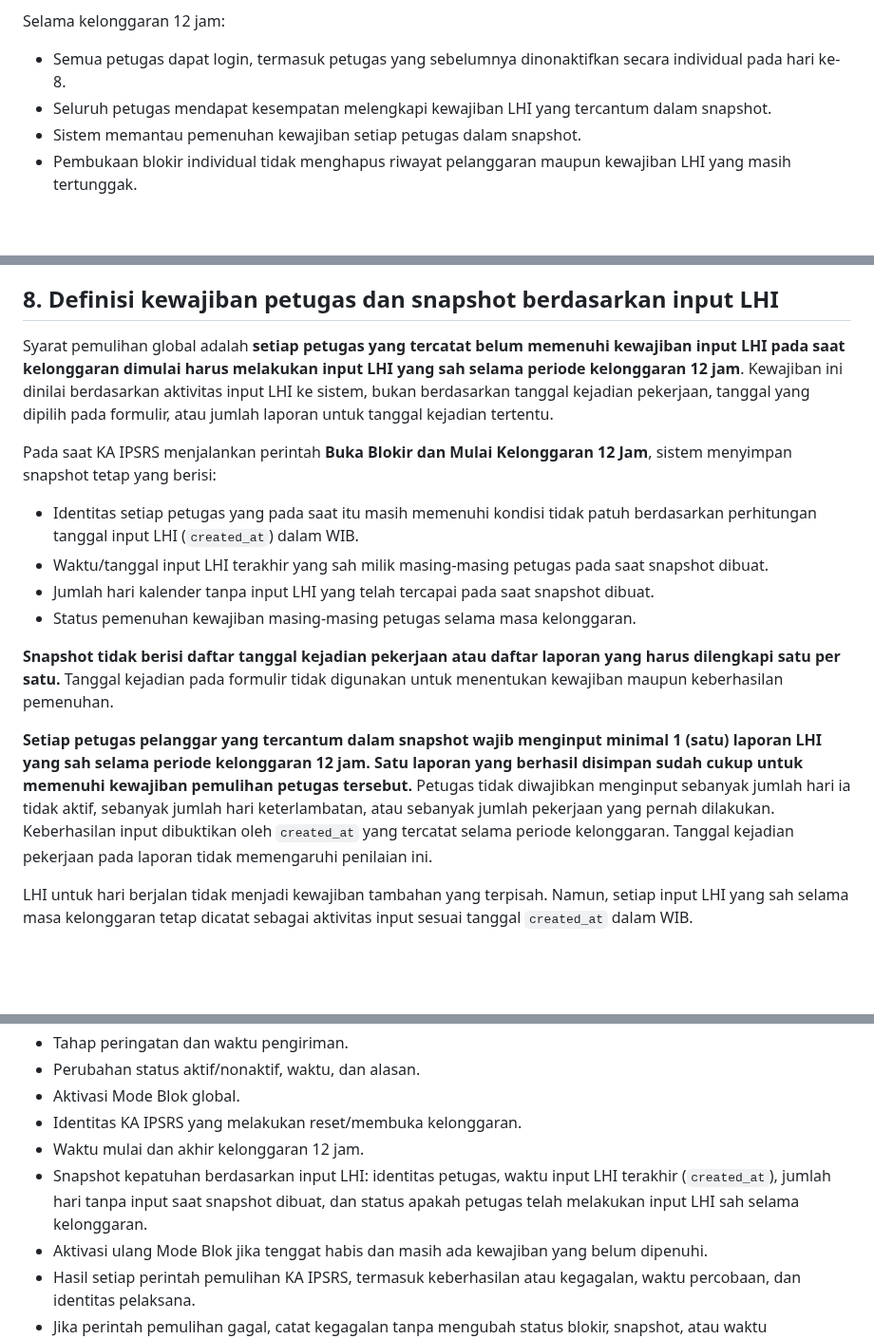
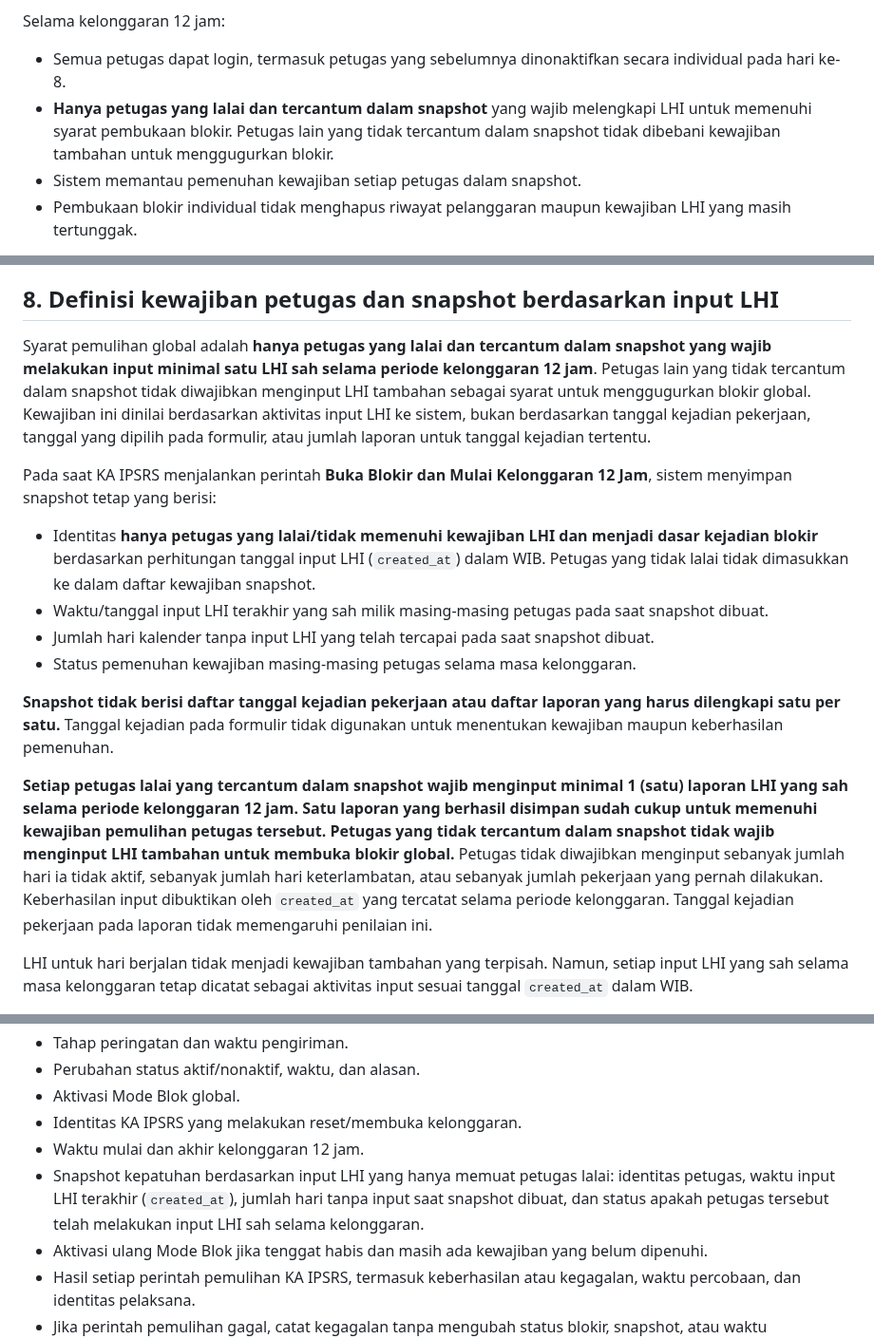
Before and after one commit to ipsrs-rspc-91/Laporan-Harian-IPSRS, a Markdown page: README-FORM-BLOK-APLIKASI.md, 3 parts joined by grey strips. Shown at 95% size. Drawn GitHub-style; blank space fills up the shorter version.

Commit message:
Clarify snapshot recovery applies only to delinquent staff

```diff
--- a/README-FORM-BLOK-APLIKASI.md
+++ b/README-FORM-BLOK-APLIKASI.md
@@ -88,7 +88,7 @@ Jika transaksi sebenarnya sudah berhasil tetapi respons kepada aplikasi terputus
 
 Selama kelonggaran 12 jam:
 - Semua petugas dapat login, termasuk petugas yang sebelumnya dinonaktifkan secara individual pada hari ke-8.
-- Seluruh petugas mendapat kesempatan melengkapi kewajiban LHI yang tercantum dalam snapshot.
+- **Hanya petugas yang lalai dan tercantum dalam snapshot** yang wajib melengkapi LHI untuk memenuhi syarat pembukaan blokir. Petugas lain yang tidak tercantum dalam snapshot tidak dibebani kewajiban tambahan untuk menggugurkan blokir.
 - Sistem memantau pemenuhan kewajiban setiap petugas dalam snapshot.
 - Pembukaan blokir individual tidak menghapus riwayat pelanggaran maupun kewajiban LHI yang masih tertunggak.
 
@@ -102,17 +102,17 @@ Ketika 12 jam berakhir:
 KA IPSRS harus dapat melihat waktu mulai, tenggat 12 jam, daftar petugas dan kewajiban dalam snapshot, serta status pemenuhan masing-masing.
 
 ## 8. Definisi kewajiban petugas dan snapshot berdasarkan input LHI
-Syarat pemulihan global adalah **setiap petugas yang tercatat belum memenuhi kewajiban input LHI pada saat kelonggaran dimulai harus melakukan input LHI yang sah selama periode kelonggaran 12 jam**. Kewajiban ini dinilai berdasarkan aktivitas input LHI ke sistem, bukan berdasarkan tanggal kejadian pekerjaan, tanggal yang dipilih pada formulir, atau jumlah laporan untuk tanggal kejadian tertentu.
+Syarat pemulihan global adalah **hanya petugas yang lalai dan tercantum dalam snapshot yang wajib melakukan input minimal satu LHI sah selama periode kelonggaran 12 jam**. Petugas lain yang tidak tercantum dalam snapshot tidak diwajibkan menginput LHI tambahan sebagai syarat untuk menggugurkan blokir global. Kewajiban ini dinilai berdasarkan aktivitas input LHI ke sistem, bukan berdasarkan tanggal kejadian pekerjaan, tanggal yang dipilih pada formulir, atau jumlah laporan untuk tanggal kejadian tertentu.
 
 Pada saat KA IPSRS menjalankan perintah **Buka Blokir dan Mulai Kelonggaran 12 Jam**, sistem menyimpan snapshot tetap yang berisi:
-- Identitas setiap petugas yang pada saat itu masih memenuhi kondisi tidak patuh berdasarkan perhitungan tanggal input LHI (`created_at`) dalam WIB.
+- Identitas **hanya petugas yang lalai/tidak memenuhi kewajiban LHI dan menjadi dasar kejadian blokir** berdasarkan perhitungan tanggal input LHI (`created_at`) dalam WIB. Petugas yang tidak lalai tidak dimasukkan ke dalam daftar kewajiban snapshot.
 - Waktu/tanggal input LHI terakhir yang sah milik masing-masing petugas pada saat snapshot dibuat.
 - Jumlah hari kalender tanpa input LHI yang telah tercapai pada saat snapshot dibuat.
 - Status pemenuhan kewajiban masing-masing petugas selama masa kelonggaran.
 
 **Snapshot tidak berisi daftar tanggal kejadian pekerjaan atau daftar laporan yang harus dilengkapi satu per satu.** Tanggal kejadian pada formulir tidak digunakan untuk menentukan kewajiban maupun keberhasilan pemenuhan.
 
-**Setiap petugas pelanggar yang tercantum dalam snapshot wajib menginput minimal 1 (satu) laporan LHI yang sah selama periode kelonggaran 12 jam. Satu laporan yang berhasil disimpan sudah cukup untuk memenuhi kewajiban pemulihan petugas tersebut.** Petugas tidak diwajibkan menginput sebanyak jumlah hari ia tidak aktif, sebanyak jumlah hari keterlambatan, atau sebanyak jumlah pekerjaan yang pernah dilakukan. Keberhasilan input dibuktikan oleh `created_at` yang tercatat selama periode kelonggaran. Tanggal kejadian pekerjaan pada laporan tidak memengaruhi penilaian ini.
+**Setiap petugas lalai yang tercantum dalam snapshot wajib menginput minimal 1 (satu) laporan LHI yang sah selama periode kelonggaran 12 jam. Satu laporan yang berhasil disimpan sudah cukup untuk memenuhi kewajiban pemulihan petugas tersebut. Petugas yang tidak tercantum dalam snapshot tidak wajib menginput LHI tambahan untuk membuka blokir global.** Petugas tidak diwajibkan menginput sebanyak jumlah hari ia tidak aktif, sebanyak jumlah hari keterlambatan, atau sebanyak jumlah pekerjaan yang pernah dilakukan. Keberhasilan input dibuktikan oleh `created_at` yang tercatat selama periode kelonggaran. Tanggal kejadian pekerjaan pada laporan tidak memengaruhi penilaian ini.
 
 LHI untuk hari berjalan tidak menjadi kewajiban tambahan yang terpisah. Namun, setiap input LHI yang sah selama masa kelonggaran tetap dicatat sebagai aktivitas input sesuai tanggal `created_at` dalam WIB.
 
@@ -138,7 +138,7 @@ Sistem perlu mencatat:
 - Aktivasi Mode Blok global.
 - Identitas KA IPSRS yang melakukan reset/membuka kelonggaran.
 - Waktu mulai dan akhir kelonggaran 12 jam.
-- Snapshot kepatuhan berdasarkan input LHI: identitas petugas, waktu input LHI terakhir (`created_at`), jumlah hari tanpa input saat snapshot dibuat, dan status apakah petugas telah melakukan input LHI sah selama kelonggaran.
+- Snapshot kepatuhan berdasarkan input LHI yang hanya memuat petugas lalai: identitas petugas, waktu input LHI terakhir (`created_at`), jumlah hari tanpa input saat snapshot dibuat, dan status apakah petugas tersebut telah melakukan input LHI sah selama kelonggaran.
 - Aktivasi ulang Mode Blok jika tenggat habis dan masih ada kewajiban yang belum dipenuhi.
 - Hasil setiap perintah pemulihan KA IPSRS, termasuk keberhasilan atau kegagalan, waktu percobaan, dan identitas pelaksana.
 - Jika perintah pemulihan gagal, catat kegagalan tanpa mengubah status blokir, snapshot, atau waktu kelonggaran yang sedang berlaku.
```
Also changed, not shown: other parts of README-FORM-BLOK-APLIKASI.md (+1 -1 lines).
